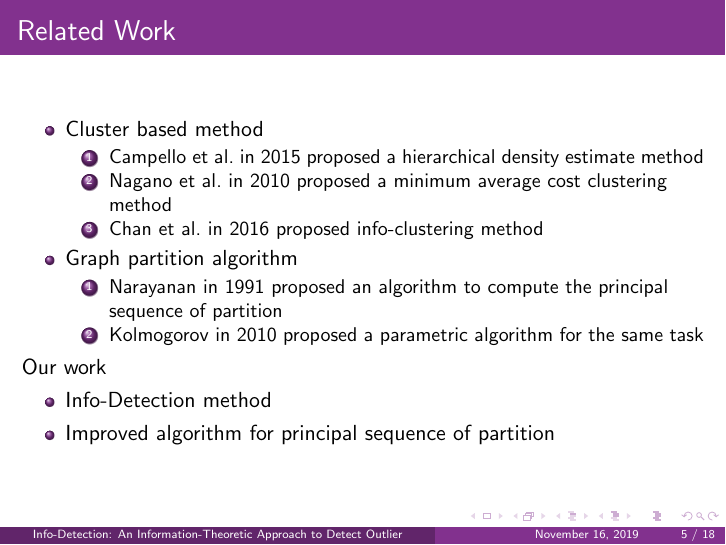
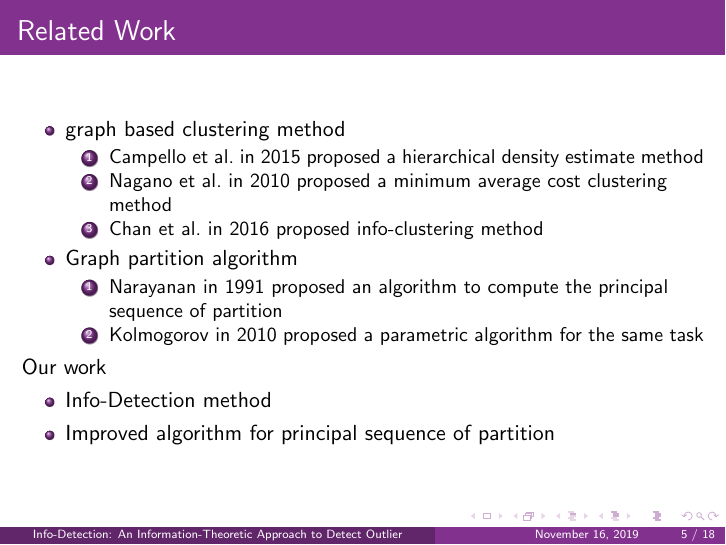
Before and after one commit to zhaofeng-shu33/info-clustering-presentation, LaTeX slides (main_id.tex): page 5 of 18. Compiled offline with pdfLaTeX.

Commit message:
update related work

```diff
--- a/main_id.tex
+++ b/main_id.tex
@@ -76,7 +76,7 @@
 \begin{frame}
 	\frametitle{Related Work}
 \begin{itemize}
-\item Cluster based method
+\item graph based clustering method
 	\begin{enumerate}
 		\item \citeauthor{de} in \citeyear{de} proposed a hierarchical density estimate method
 %to do outlier detection
```
